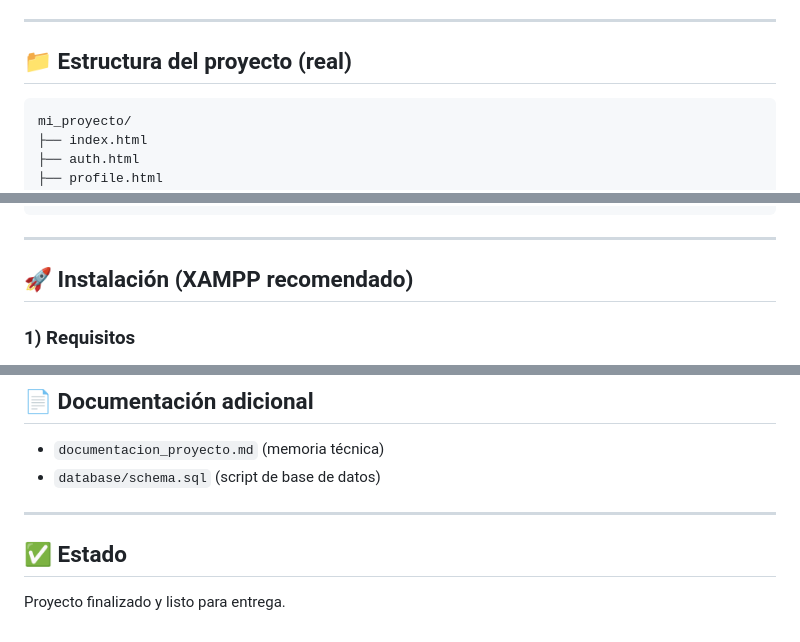
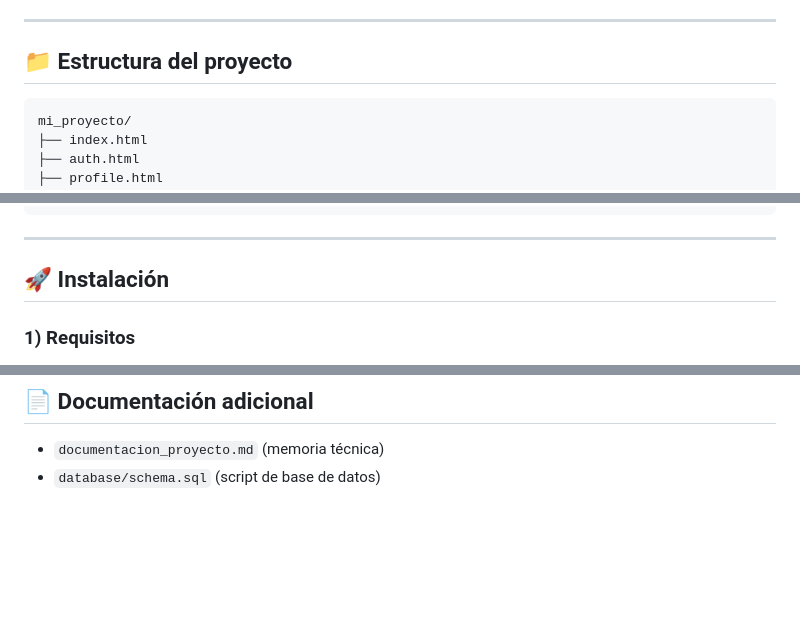
Before and after one commit to josefamonardes/mi_proyecto, a Markdown page: README.md, 3 parts joined by grey strips. Drawn GitHub-style; blank space fills up the shorter version.

Commit message:
Revise README structure and installation details
Updated project structure and installation instructions in README.

````diff
--- a/README.md
+++ b/README.md
@@ -38,7 +38,7 @@ Incluye **registro/login/logout**, **gestión de perfil** (ver datos + cambiar c
 
 ---
 
-## 📁 Estructura del proyecto (real)
+## 📁 Estructura del proyecto
 
 ```
 mi_proyecto/
@@ -76,7 +76,7 @@ mi_proyecto/
 
 ---
 
-## 🚀 Instalación (XAMPP recomendado)
+## 🚀 Instalación
 
 ### 1) Requisitos
 - PHP 8+
@@ -153,8 +153,3 @@ Base: `/mi_proyecto/api/`
 ## 📄 Documentación adicional
 - `documentacion_proyecto.md` (memoria técnica)
 - `database/schema.sql` (script de base de datos)
-
----
-
-## ✅ Estado
-Proyecto finalizado y listo para entrega.
````
Also changed, not shown: other parts of README.md (+1 -1 lines).
